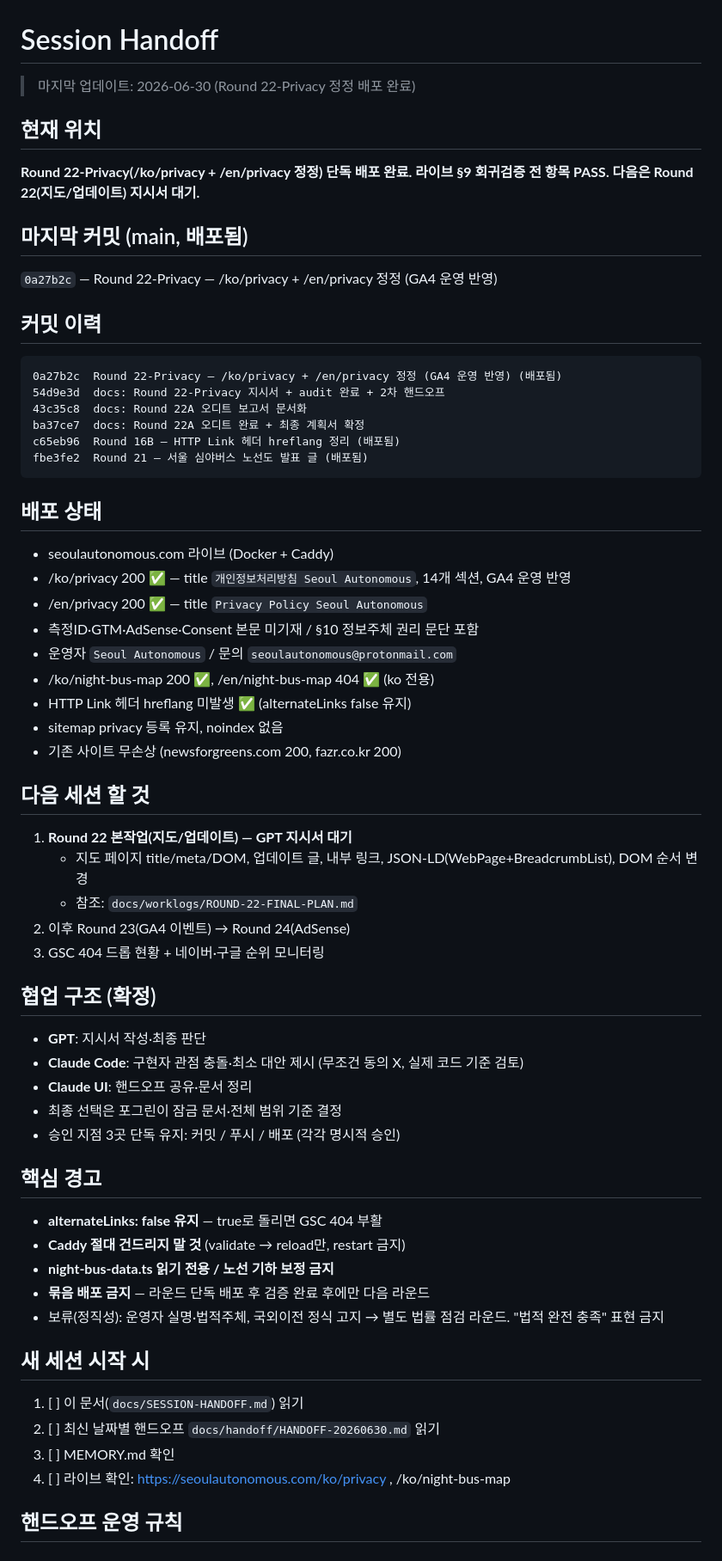
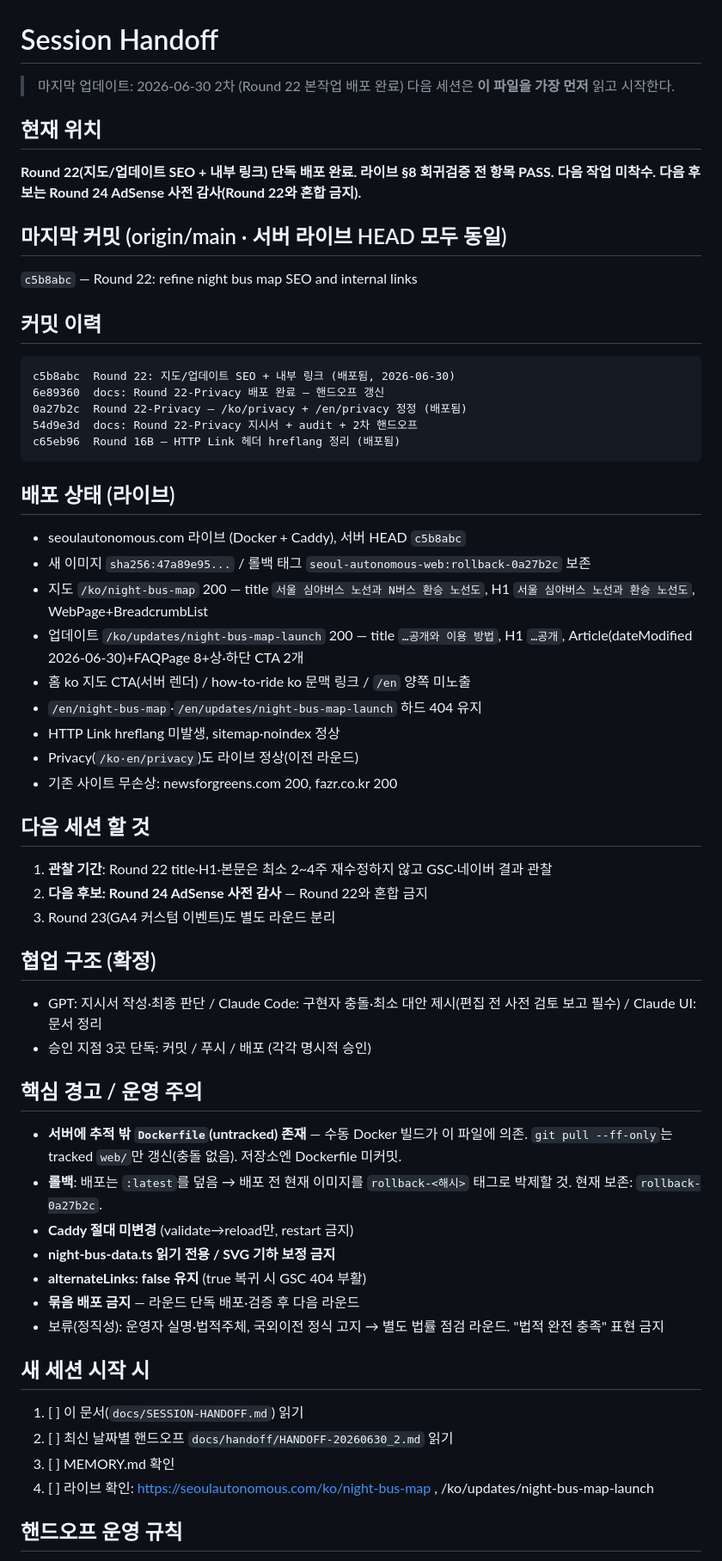
Before and after one commit to defazr/Seoul-Autonomous, a Markdown page: docs/SESSION-HANDOFF.md, the part around one of its changes. Shown at 86% size. Drawn GitHub-style.

Commit message:
docs: record Round 22 deployment handoff
Co-Authored-By: Claude Opus 4.8 (1M context) <noreply@anthropic.com>
Claude-Session: https://claude.ai/code/session_01CCeVTPk5bMsQwekDHxf8Kx

````diff
--- a/docs/SESSION-HANDOFF.md
+++ b/docs/SESSION-HANDOFF.md
@@ -1,68 +1,65 @@
 # Session Handoff
 
-> 마지막 업데이트: 2026-06-30 (Round 22-Privacy 정정 배포 완료)
+> 마지막 업데이트: 2026-06-30 2차 (Round 22 본작업 배포 완료)
+> 다음 세션은 **이 파일을 가장 먼저** 읽고 시작한다.
 
 ## 현재 위치
 
-**Round 22-Privacy(/ko/privacy + /en/privacy 정정) 단독 배포 완료. 라이브 §9 회귀검증 전 항목 PASS. 다음은 Round 22(지도/업데이트) 지시서 대기.**
+**Round 22(지도/업데이트 SEO + 내부 링크) 단독 배포 완료. 라이브 §8 회귀검증 전 항목 PASS. 다음 작업 미착수. 다음 후보는 Round 24 AdSense 사전 감사(Round 22와 혼합 금지).**
 
-## 마지막 커밋 (main, 배포됨)
+## 마지막 커밋 (origin/main · 서버 라이브 HEAD 모두 동일)
 
-`0a27b2c` — Round 22-Privacy — /ko/privacy + /en/privacy 정정 (GA4 운영 반영)
+`c5b8abc` — Round 22: refine night bus map SEO and internal links
 
 ## 커밋 이력
 
 ```
-0a27b2c  Round 22-Privacy — /ko/privacy + /en/privacy 정정 (GA4 운영 반영) (배포됨)
-54d9e3d  docs: Round 22-Privacy 지시서 + audit 완료 + 2차 핸드오프
-43c35c8  docs: Round 22A 오디트 보고서 문서화
-ba37ce7  docs: Round 22A 오디트 완료 + 최종 계획서 확정
+c5b8abc  Round 22: 지도/업데이트 SEO + 내부 링크 (배포됨, 2026-06-30)
+6e89360  docs: Round 22-Privacy 배포 완료 — 핸드오프 갱신
+0a27b2c  Round 22-Privacy — /ko/privacy + /en/privacy 정정 (배포됨)
+54d9e3d  docs: Round 22-Privacy 지시서 + audit + 2차 핸드오프
 c65eb96  Round 16B — HTTP Link 헤더 hreflang 정리 (배포됨)
-fbe3fe2  Round 21 — 서울 심야버스 노선도 발표 글 (배포됨)
 ```
 
-## 배포 상태
+## 배포 상태 (라이브)
 
-- seoulautonomous.com 라이브 (Docker + Caddy)
-- /ko/privacy 200 ✅ — title `개인정보처리방침 Seoul Autonomous`, 14개 섹션, GA4 운영 반영
-- /en/privacy 200 ✅ — title `Privacy Policy Seoul Autonomous`
-- 측정ID·GTM·AdSense·Consent 본문 미기재 / §10 정보주체 권리 문단 포함
-- 운영자 `Seoul Autonomous` / 문의 `seoulautonomous@protonmail.com`
-- /ko/night-bus-map 200 ✅, /en/night-bus-map 404 ✅ (ko 전용)
-- HTTP Link 헤더 hreflang 미발생 ✅ (alternateLinks false 유지)
-- sitemap privacy 등록 유지, noindex 없음
-- 기존 사이트 무손상 (newsforgreens.com 200, fazr.co.kr 200)
+- seoulautonomous.com 라이브 (Docker + Caddy), 서버 HEAD `c5b8abc`
+- 새 이미지 `sha256:47a89e95...` / 롤백 태그 `seoul-autonomous-web:rollback-0a27b2c` 보존
+- 지도 `/ko/night-bus-map` 200 — title `서울 심야버스 노선과 N버스 환승 노선도`, H1 `서울 심야버스 노선과 환승 노선도`, WebPage+BreadcrumbList
+- 업데이트 `/ko/updates/night-bus-map-launch` 200 — title `…공개와 이용 방법`, H1 `…공개`, Article(dateModified 2026-06-30)+FAQPage 8+상·하단 CTA 2개
+- 홈 ko 지도 CTA(서버 렌더) / how-to-ride ko 문맥 링크 / `/en` 양쪽 미노출
+- `/en/night-bus-map`·`/en/updates/night-bus-map-launch` 하드 404 유지
+- HTTP Link hreflang 미발생, sitemap·noindex 정상
+- Privacy(`/ko·en/privacy`)도 라이브 정상(이전 라운드)
+- 기존 사이트 무손상: newsforgreens.com 200, fazr.co.kr 200
 
 ## 다음 세션 할 것
 
-1. **Round 22 본작업(지도/업데이트) — GPT 지시서 대기**
-   - 지도 페이지 title/meta/DOM, 업데이트 글, 내부 링크, JSON-LD(WebPage+BreadcrumbList), DOM 순서 변경
-   - 참조: `docs/worklogs/ROUND-22-FINAL-PLAN.md`
-2. 이후 Round 23(GA4 이벤트) → Round 24(AdSense)
-3. GSC 404 드롭 현황 + 네이버·구글 순위 모니터링
+1. **관찰 기간**: Round 22 title·H1·본문은 최소 2~4주 재수정하지 않고 GSC·네이버 결과 관찰
+2. **다음 후보: Round 24 AdSense 사전 감사** — Round 22와 혼합 금지
+3. Round 23(GA4 커스텀 이벤트)도 별도 라운드 분리
 
 ## 협업 구조 (확정)
 
-- **GPT**: 지시서 작성·최종 판단
-- **Claude Code**: 구현자 관점 충돌·최소 대안 제시 (무조건 동의 X, 실제 코드 기준 검토)
-- **Claude UI**: 핸드오프 공유·문서 정리
-- 최종 선택은 포그린이 잠금 문서·전체 범위 기준 결정
-- 승인 지점 3곳 단독 유지: 커밋 / 푸시 / 배포 (각각 명시적 승인)
+- GPT: 지시서 작성·최종 판단 / Claude Code: 구현자 충돌·최소 대안 제시(편집 전 사전 검토 보고 필수) / Claude UI: 문서 정리
+- 승인 지점 3곳 단독: 커밋 / 푸시 / 배포 (각각 명시적 승인)
 
-## 핵심 경고
+## 핵심 경고 / 운영 주의
 
-- **alternateLinks: false 유지** — true로 돌리면 GSC 404 부활
-- **Caddy 절대 건드리지 말 것** (validate → reload만, restart 금지)
-- **night-bus-data.ts 읽기 전용 / 노선 기하 보정 금지**
-- **묶음 배포 금지** — 라운드 단독 배포 후 검증 완료 후에만 다음 라운드
+- **서버에 추적 밖 `Dockerfile`(untracked) 존재** — 수동 Docker 빌드가 이 파일에 의존. `git pull --ff-only`는 tracked `web/`만 갱신(충돌 없음). 저장소엔 Dockerfile 미커밋.
+- **롤백**: 배포는 `:latest`를 덮음 → 배포 전 현재 이미지를 `rollback-<해시>` 태그로 박제할 것. 현재 보존: `rollback-0a27b2c`.
+- **Caddy 절대 미변경** (validate→reload만, restart 금지)
+- **night-bus-data.ts 읽기 전용 / SVG 기하 보정 금지**
+- **alternateLinks: false 유지** (true 복귀 시 GSC 404 부활)
+- **묶음 배포 금지** — 라운드 단독 배포·검증 후 다음 라운드
 - 보류(정직성): 운영자 실명·법적주체, 국외이전 정식 고지 → 별도 법률 점검 라운드. "법적 완전 충족" 표현 금지
 
 ## 새 세션 시작 시
 
 1. [ ] 이 문서(`docs/SESSION-HANDOFF.md`) 읽기
-2. [ ] 최신 날짜별 핸드오프 `docs/handoff/HANDOFF-20260630.md` 읽기
+2. [ ] 최신 날짜별 핸드오프 `docs/handoff/HANDOFF-20260630_2.md` 읽기
 3. [ ] MEMORY.md 확인
-4. [ ] 라이브 확인: https://seoulautonomous.com/ko/privacy , /ko/night-bus-map
+4. [ ] 라이브 확인: https://seoulautonomous.com/ko/night-bus-map , /ko/updates/night-bus-map-launch
 
 ## 핸드오프 운영 규칙
 
````
Also changed, not shown: other parts of docs/SESSION-HANDOFF.md (+3 -4 lines), docs/handoff/HANDOFF-20260630_2.md (added, +72 -0 lines).
